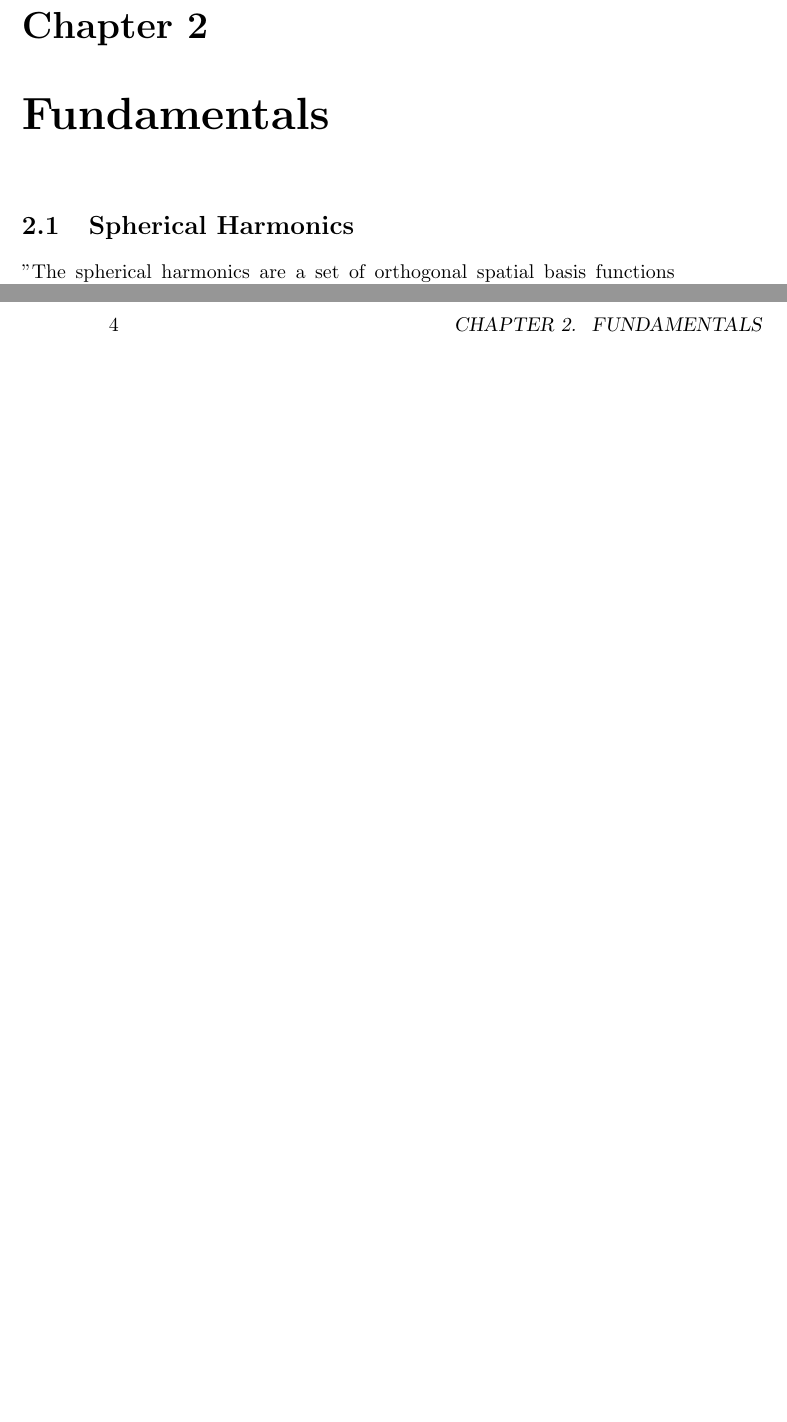
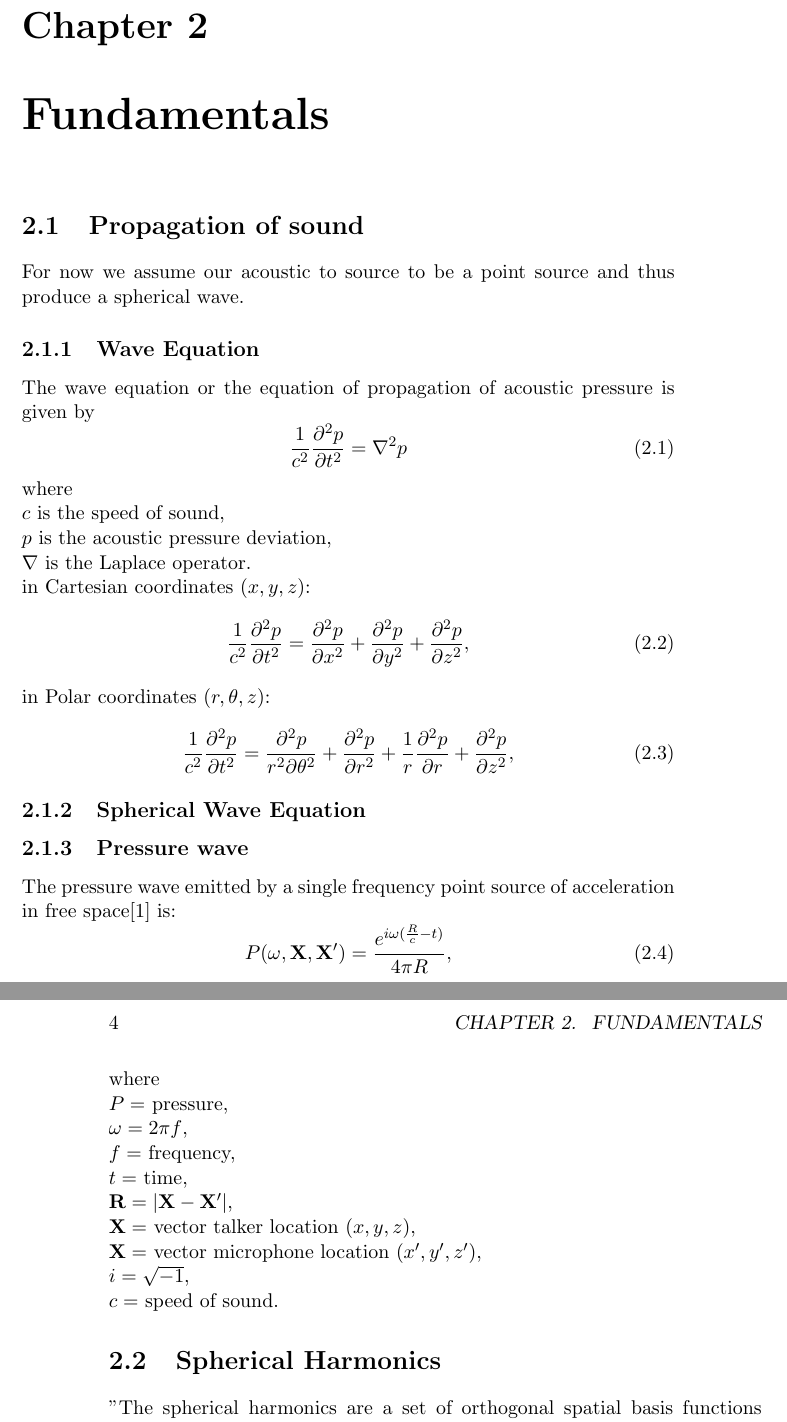
Before and after one commit to leonardberresheim/MA---Active-Noise-Control-in-Spatial-Domains, a LaTeX thesis (LaTeX/main.tex, which reads LaTeX/text/5-basics.tex): two parts of pages 11 and 12 of 15, joined at a grey line, cut so that both start at the same text, the shorter picture padded with empty space. Compiled offline with pdfLaTeX.

Commit message:
Updates from Overleaf

```diff
--- a/LaTeX/text/5-basics.tex
+++ b/LaTeX/text/5-basics.tex
@@ -3,6 +3,42 @@
 % -----------------------------------------------------------------------------
 \chapter{Fundamentals}
 \label{chap:fundamentals}
+
+\section{Propagation of sound}
+For now we assume our acoustic to source to be a point source and thus produce a spherical wave.
+\subsection{Wave Equation}
+The wave equation or the equation of propagation of acoustic pressure is given by
+\begin{equation}
+    \frac{1}{c^2}\frac{\partial^2p}{\partial t^2} = \nabla^2p
+\end{equation}
+where\\
+$c$ is the speed of sound,\\
+$p$ is the acoustic pressure deviation,\\
+$\nabla$ is the Laplace operator.\\
+in Cartesian coordinates $(x,y,z)$:
+\begin{equation}
+    \frac{1}{c^2}\frac{\partial^2p}{\partial t^2} = \frac{\partial^2p}{\partial x^2} + \frac{\partial^2p}{\partial y^2} + \frac{\partial^2p}{\partial z^2},
+\end{equation}
+in Polar coordinates $(r,\theta, z)$:
+\begin{equation}
+    \frac{1}{c^2}\frac{\partial^2p}{\partial t^2} = \frac{\partial^2p}{r^2\partial \theta^2} + \frac{\partial^2p}{\partial r^2} + \frac{1}{r}\frac{\partial^2p}{\partial r} + \frac{\partial^2p}{\partial z^2},
+\end{equation}
+\subsection{Spherical Wave Equation}
+\subsection{Pressure wave}
+The pressure wave emitted by a single frequency point source of acceleration in free space\cite{Allen1979} is:
+\begin{equation}
+    P(\omega,\mathbf{X},\mathbf{X'}) = \frac{e^{i\omega(\frac{R}{c}-t)}}{4\pi R},
+\end{equation}
+where\\
+$P=$ pressure,\\
+$\omega=2\pi f$,\\
+$f=$ frequency,\\
+$t=$ time,\\
+$\mathbf{R}=|\mathbf{X}-\mathbf{X}'|$,\\
+$\mathbf{X}=$ vector talker location $(x,y,z)$,\\
+$\mathbf{X}=$ vector microphone location $(x',y',z')$,\\
+$i=\sqrt{-1}$,\\
+$c=$ speed of sound.
 \section{Spherical Harmonics}
 "The spherical harmonics are a set of orthogonal spatial basis functions that can be utilized
 to decompose any arbitrary function defined on the sphere."\cite{Samarasinghe2018}\\
```
Also changed, not shown: LaTeX/text/6-solution-approach.tex (+3 -0 lines), LaTeX/text/5-basics.tex (1 more changed lines).
